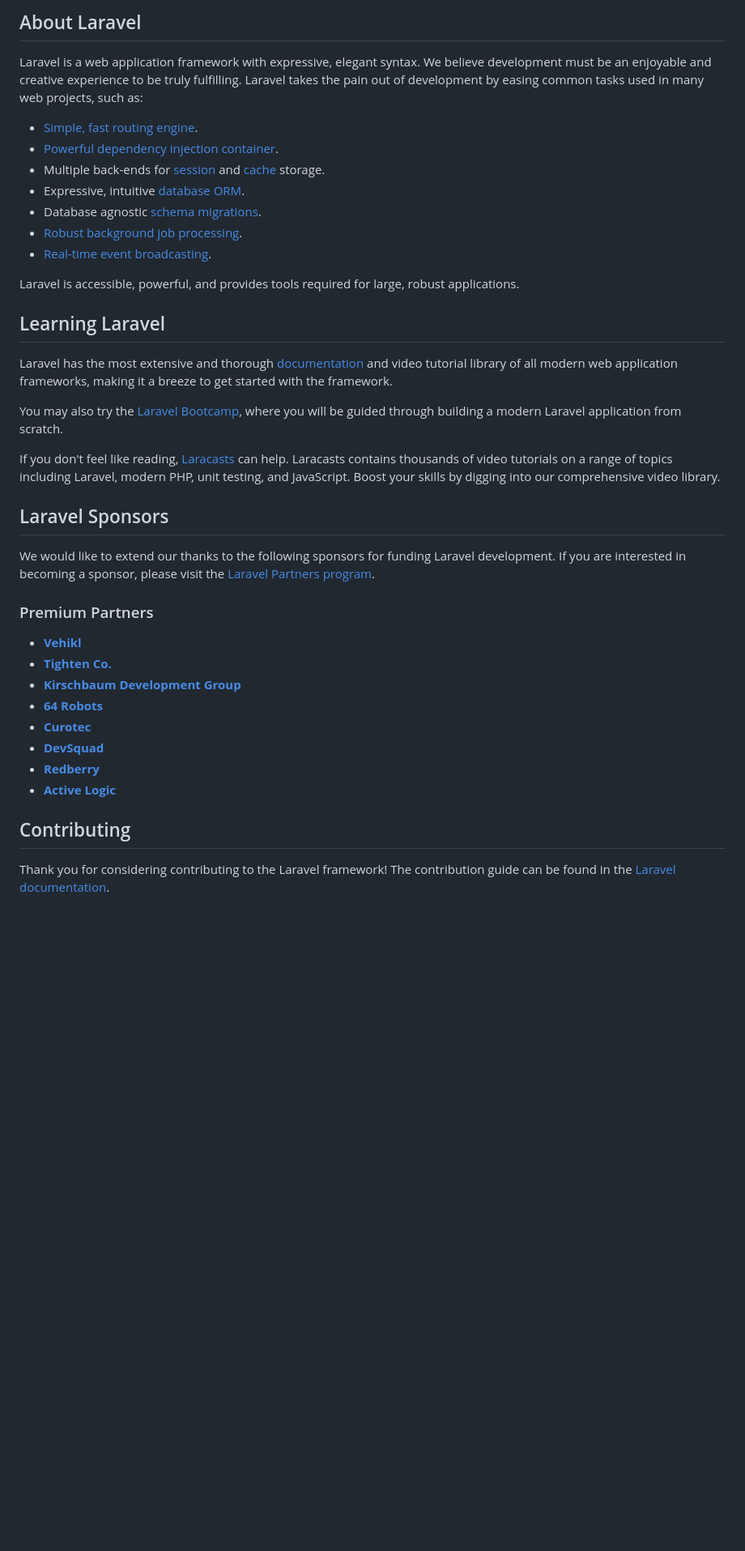
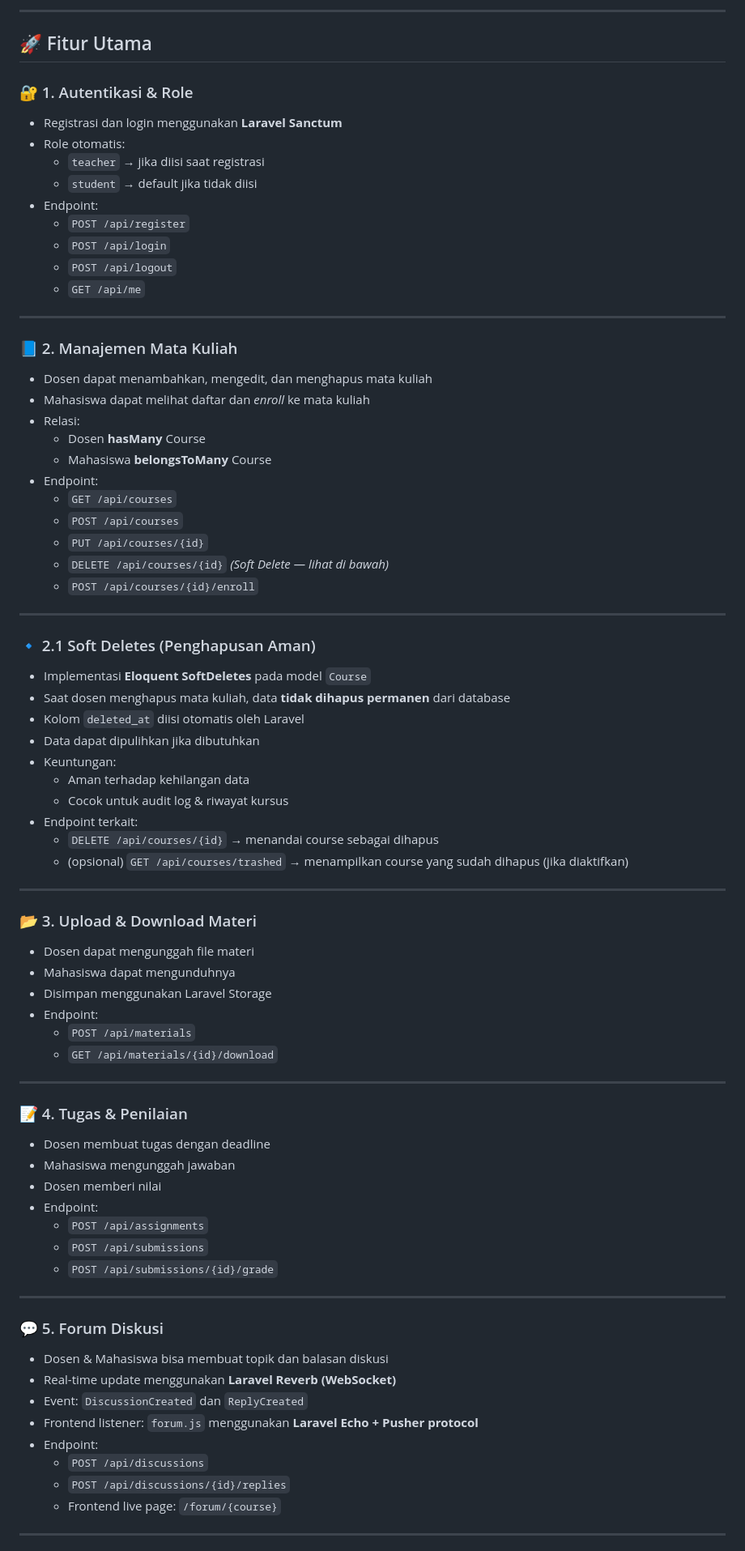
Before and after one commit to novrirahman-space/elearning-app, a Markdown page: README.md, the part around one of its changes. Shown at 81% size. Rendered like a GitHub page; blank space fills up the shorter version.

Commit message:
docs(readme): Add complete project documentation. Covered all implemented features: Auth, Courses, Materials, Assignments, Forum, Reports, Notifications, Reverb Realtime, and SoftDeletes usage.

```diff
--- a/README.md
+++ b/README.md
@@ -9,42 +5,80 @@
 
-## About Laravel
+---
 
-Laravel is a web application framework with expressive, elegant syntax. We believe development must be an enjoyable and creative experience to be truly fulfilling. Laravel takes the pain out of development by easing common tasks used in many web projects, such as:
+## 🚀 Fitur Utama
 
-- [Simple, fast routing engine](https://laravel.com/docs/routing).
-- [Powerful dependency injection container](https://laravel.com/docs/container).
-- Multiple back-ends for [session](https://laravel.com/docs/session) and [cache](https://laravel.com/docs/cache) storage.
-- Expressive, intuitive [database ORM](https://laravel.com/docs/eloquent).
-- Database agnostic [schema migrations](https://laravel.com/docs/migrations).
-- [Robust background job processing](https://laravel.com/docs/queues).
-- [Real-time event broadcasting](https://laravel.com/docs/broadcasting).
+### 🔐 1. Autentikasi & Role
+- Registrasi dan login menggunakan **Laravel Sanctum**
+- Role otomatis:
+  - `teacher` → jika diisi saat registrasi
+  - `student` → default jika tidak diisi
+- Endpoint:
+  - `POST /api/register`
+  - `POST /api/login`
+  - `POST /api/logout`
+  - `GET /api/me`
 
-Laravel is accessible, powerful, and provides tools required for large, robust applications.
+---
 
-## Learning Laravel
+### 📘 2. Manajemen Mata Kuliah
+- Dosen dapat menambahkan, mengedit, dan menghapus mata kuliah
+- Mahasiswa dapat melihat daftar dan *enroll* ke mata kuliah
+- Relasi:
+  - Dosen **hasMany** Course
+  - Mahasiswa **belongsToMany** Course
+- Endpoint:
+  - `GET /api/courses`
+  - `POST /api/courses`
+  - `PUT /api/courses/{id}`
+  - `DELETE /api/courses/{id}` *(Soft Delete — lihat di bawah)*
+  - `POST /api/courses/{id}/enroll`
 
-Laravel has the most extensive and thorough [documentation](https://laravel.com/docs) and video tutorial library of all modern web application frameworks, making it a breeze to get started with the framework.
+---
 
-You may also try the [Laravel Bootcamp](https://bootcamp.laravel.com), where you will be guided through building a modern Laravel application from scratch.
+### 🔹 2.1 Soft Deletes (Penghapusan Aman)
+- Implementasi **Eloquent SoftDeletes** pada model `Course`
+- Saat dosen menghapus mata kuliah, data **tidak dihapus permanen** dari database
+- Kolom `deleted_at` diisi otomatis oleh Laravel
+- Data dapat dipulihkan jika dibutuhkan
+- Keuntungan:
+  - Aman terhadap kehilangan data
+  - Cocok untuk audit log & riwayat kursus
+- Endpoint terkait:
+  - `DELETE /api/courses/{id}` → menandai course sebagai dihapus
+  - (opsional) `GET /api/courses/trashed` → menampilkan course yang sudah dihapus (jika diaktifkan)
 
-If you don't feel like reading, [Laracasts](https://laracasts.com) can help. Laracasts contains thousands of video tutorials on a range of topics including Laravel, modern PHP, unit testing, and JavaScript. Boost your skills by digging into our comprehensive video library.
+---
 
-## Laravel Sponsors
+### 📂 3. Upload & Download Materi
+- Dosen dapat mengunggah file materi
+- Mahasiswa dapat mengunduhnya
+- Disimpan menggunakan Laravel Storage
+- Endpoint:
+  - `POST /api/materials`
+  - `GET /api/materials/{id}/download`
 
-We would like to extend our thanks to the following sponsors for funding Laravel development. If you are interested in becoming a sponsor, please visit the [Laravel Partners program](https://partners.laravel.com).
+---
 
-### Premium Partners
+### 📝 4. Tugas & Penilaian
+- Dosen membuat tugas dengan deadline
+- Mahasiswa mengunggah jawaban
+- Dosen memberi nilai
+- Endpoint:
+  - `POST /api/assignments`
+  - `POST /api/submissions`
+  - `POST /api/submissions/{id}/grade`
 
-- **[Vehikl](https://vehikl.com)**
-- **[Tighten Co.](https://tighten.co)**
-- **[Kirschbaum Development Group](https://kirschbaumdevelopment.com)**
-- **[64 Robots](https://64robots.com)**
-- **[Curotec](https://www.curotec.com/services/technologies/laravel)**
-- **[DevSquad](https://devsquad.com/hire-laravel-developers)**
-- **[Redberry](https://redberry.international/laravel-development)**
-- **[Active Logic](https://activelogic.com)**
+---
 
-## Contributing
+### 💬 5. Forum Diskusi
+- Dosen & Mahasiswa bisa membuat topik dan balasan diskusi
+- Real-time update menggunakan **Laravel Reverb (WebSocket)**
+- Event: `DiscussionCreated` dan `ReplyCreated`
+- Frontend listener: `forum.js` menggunakan **Laravel Echo + Pusher protocol**
+- Endpoint:
+  - `POST /api/discussions`
+  - `POST /api/discussions/{id}/replies`
+  - Frontend live page: `/forum/{course}`
 
-Thank you for considering contributing to the Laravel framework! The contribution guide can be found in the [Laravel documentation](https://laravel.com/docs/contributions).
+---
 
```
Also changed, not shown: other parts of README.md (+43 -13 lines).
